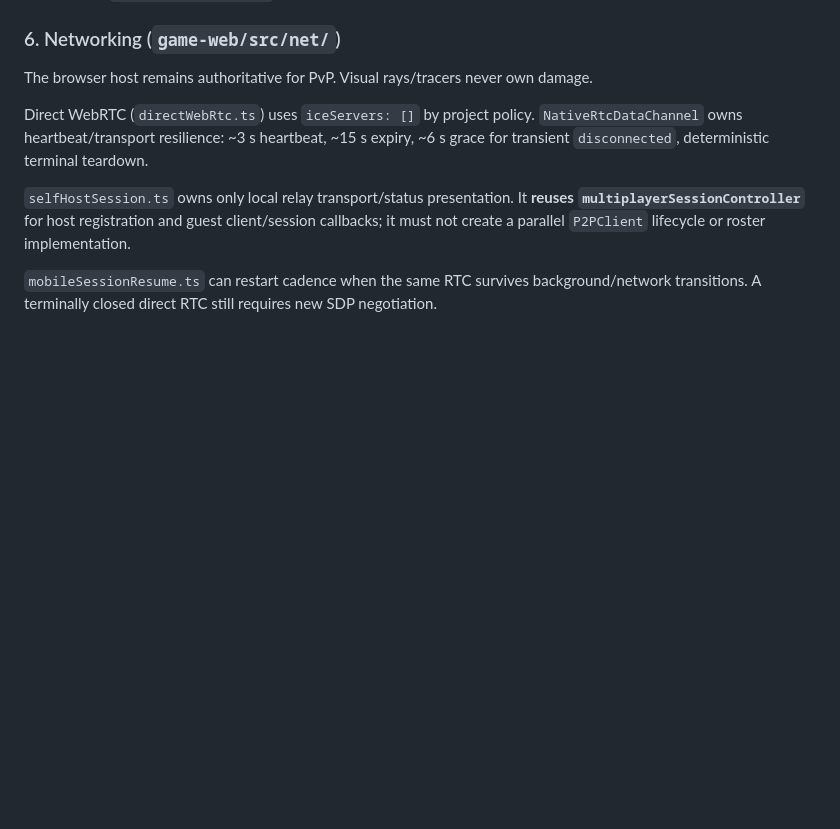
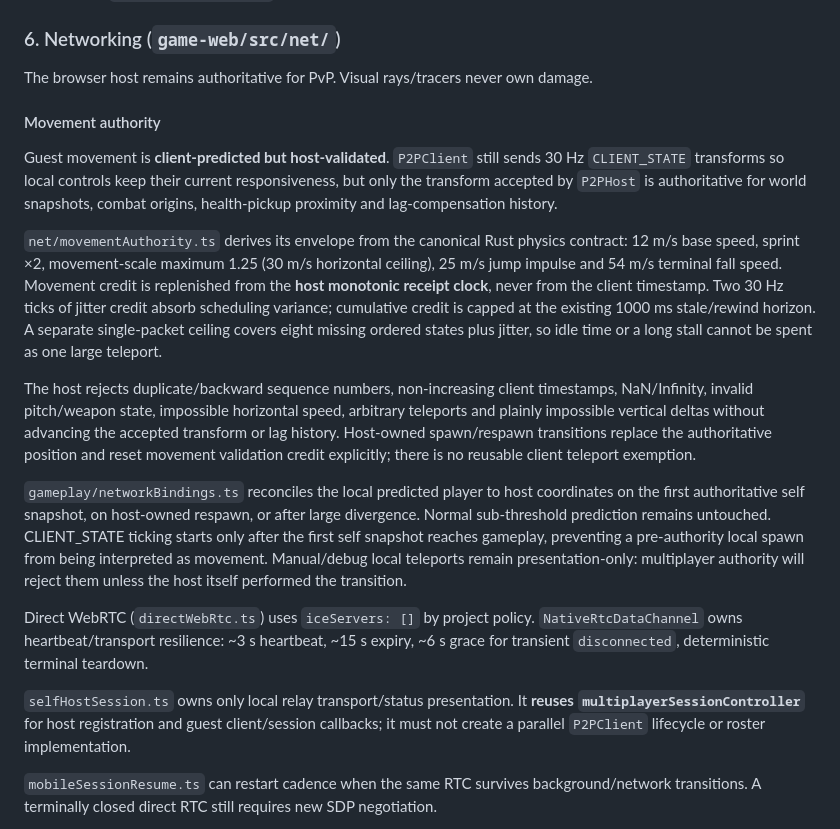
Before and after one commit to gernotfound/gone, a Markdown page: ARCHITECTURE.md, the part around the change. GitHub-like rendering; blank space fills up the shorter version.

Commit message:
docs: define movement authority contract

```diff
--- a/ARCHITECTURE.md
+++ b/ARCHITECTURE.md
@@ -119,6 +119,16 @@ Touch sustained FIRE must route to `advancedWeaponController`; it must not leave
 
 The browser host remains authoritative for PvP. Visual rays/tracers never own damage.
 
+#### Movement authority
+
+Guest movement is **client-predicted but host-validated**. `P2PClient` still sends 30 Hz `CLIENT_STATE` transforms so local controls keep their current responsiveness, but only the transform accepted by `P2PHost` is authoritative for world snapshots, combat origins, health-pickup proximity and lag-compensation history.
+
+`net/movementAuthority.ts` derives its envelope from the canonical Rust physics contract: 12 m/s base speed, sprint ×2, movement-scale maximum 1.25 (30 m/s horizontal ceiling), 25 m/s jump impulse and 54 m/s terminal fall speed. Movement credit is replenished from the **host monotonic receipt clock**, never from the client timestamp. Two 30 Hz ticks of jitter credit absorb scheduling variance; cumulative credit is capped at the existing 1000 ms stale/rewind horizon. A separate single-packet ceiling covers eight missing ordered states plus jitter, so idle time or a long stall cannot be spent as one large teleport.
+
+The host rejects duplicate/backward sequence numbers, non-increasing client timestamps, NaN/Infinity, invalid pitch/weapon state, impossible horizontal speed, arbitrary teleports and plainly impossible vertical deltas without advancing the accepted transform or lag history. Host-owned spawn/respawn transitions replace the authoritative position and reset movement validation credit explicitly; there is no reusable client teleport exemption.
+
+`gameplay/networkBindings.ts` reconciles the local predicted player to host coordinates on the first authoritative self snapshot, on host-owned respawn, or after large divergence. Normal sub-threshold prediction remains untouched. CLIENT_STATE ticking starts only after the first self snapshot reaches gameplay, preventing a pre-authority local spawn from being interpreted as movement. Manual/debug local teleports remain presentation-only: multiplayer authority will reject them unless the host itself performed the transition.
+
 Direct WebRTC (`directWebRtc.ts`) uses `iceServers: []` by project policy. `NativeRtcDataChannel` owns heartbeat/transport resilience: ~3 s heartbeat, ~15 s expiry, ~6 s grace for transient `disconnected`, deterministic terminal teardown.
 
 `selfHostSession.ts` owns only local relay transport/status presentation. It **reuses `multiplayerSessionController`** for host registration and guest client/session callbacks; it must not create a parallel `P2PClient` lifecycle or roster implementation.
```
